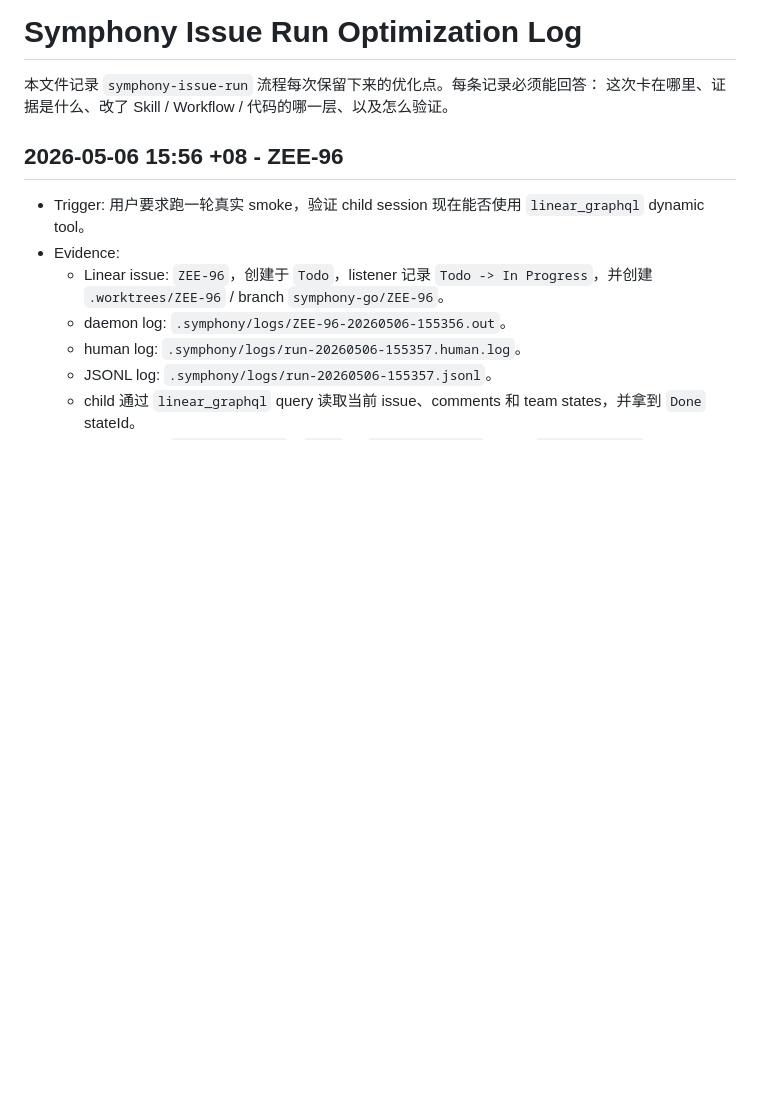
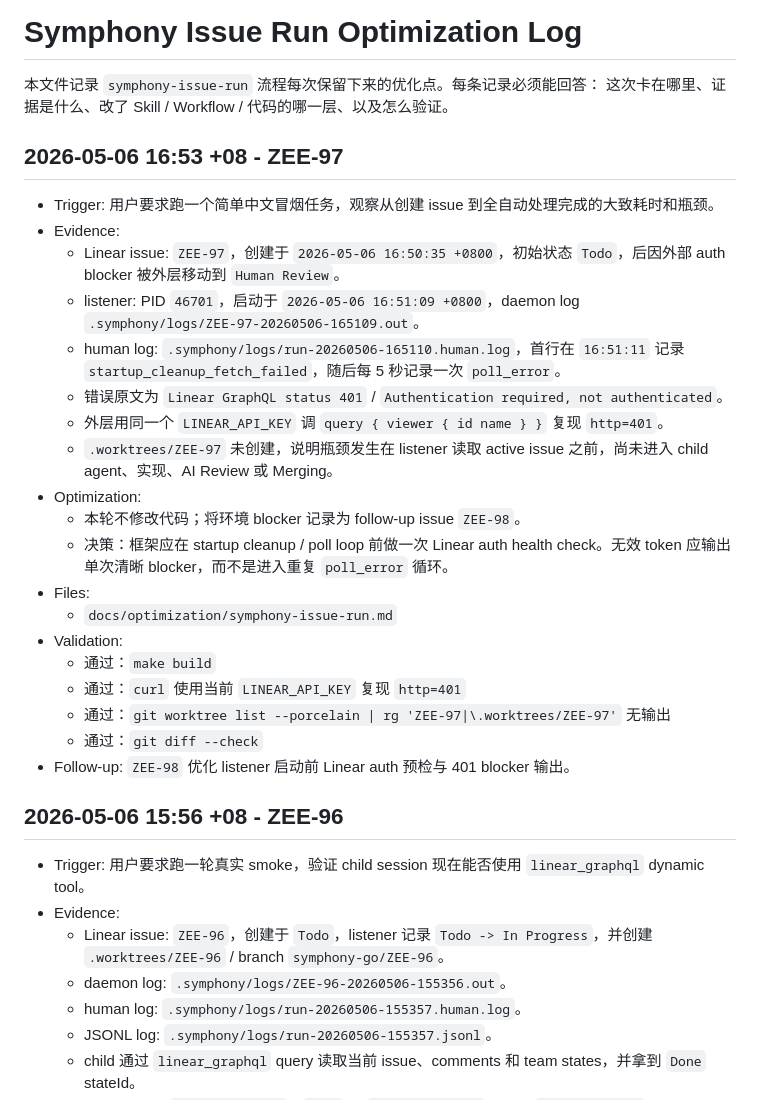
Before and after one commit to zeefan1555/symphony-go, a Markdown page: docs/optimization/symphony-issue-run.md, the part around the change. Rendered like a GitHub page; blank space fills up the shorter version.

Commit message:
记录 ZEE-97 冒烟 auth blocker

```diff
--- a/docs/optimization/symphony-issue-run.md
+++ b/docs/optimization/symphony-issue-run.md
@@ -2,6 +2,28 @@
 
 本文件记录 `symphony-issue-run` 流程每次保留下来的优化点。每条记录必须能回答：
 这次卡在哪里、证据是什么、改了 Skill / Workflow / 代码的哪一层、以及怎么验证。
+
+## 2026-05-06 16:53 +08 - ZEE-97
+
+- Trigger: 用户要求跑一个简单中文冒烟任务，观察从创建 issue 到全自动处理完成的大致耗时和瓶颈。
+- Evidence:
+  - Linear issue: `ZEE-97`，创建于 `2026-05-06 16:50:35 +0800`，初始状态 `Todo`，后因外部 auth blocker 被外层移动到 `Human Review`。
+  - listener: PID `46701`，启动于 `2026-05-06 16:51:09 +0800`，daemon log `.symphony/logs/ZEE-97-20260506-165109.out`。
+  - human log: `.symphony/logs/run-20260506-165110.human.log`，首行在 `16:51:11` 记录 `startup_cleanup_fetch_failed`，随后每 5 秒记录一次 `poll_error`。
+  - 错误原文为 `Linear GraphQL status 401` / `Authentication required, not authenticated`。
+  - 外层用同一个 `LINEAR_API_KEY` 调 `query { viewer { id name } }` 复现 `http=401`。
+  - `.worktrees/ZEE-97` 未创建，说明瓶颈发生在 listener 读取 active issue 之前，尚未进入 child agent、实现、AI Review 或 Merging。
+- Optimization:
+  - 本轮不修改代码；将环境 blocker 记录为 follow-up issue `ZEE-98`。
+  - 决策：框架应在 startup cleanup / poll loop 前做一次 Linear auth health check。无效 token 应输出单次清晰 blocker，而不是进入重复 `poll_error` 循环。
+- Files:
+  - `docs/optimization/symphony-issue-run.md`
+- Validation:
+  - 通过：`make build`
+  - 通过：`curl` 使用当前 `LINEAR_API_KEY` 复现 `http=401`
+  - 通过：`git worktree list --porcelain | rg 'ZEE-97|\.worktrees/ZEE-97'` 无输出
+  - 通过：`git diff --check`
+- Follow-up: `ZEE-98` 优化 listener 启动前 Linear auth 预检与 401 blocker 输出。
 
 ## 2026-05-06 15:56 +08 - ZEE-96
 
```
